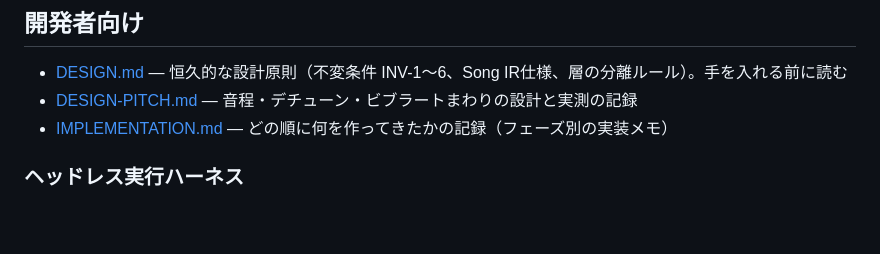
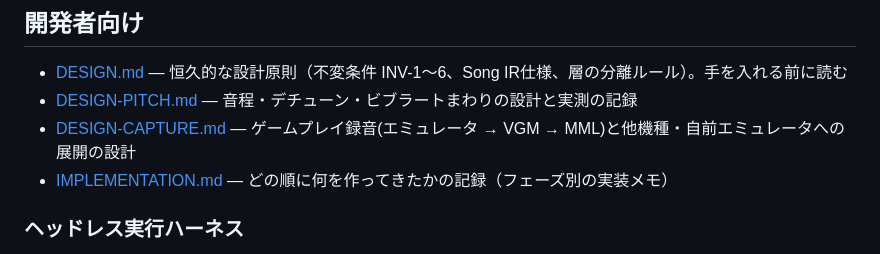
Before and after one commit to rp2a03g/apu, a Markdown page: README.md, the part around the change. GitHub-like rendering; blank space fills up the shorter version.

```diff
--- a/README.md
+++ b/README.md
@@ -194,6 +194,7 @@ Chrome / Edge（Chromium系）で開発・確認している。次の機能はCh
 
 - [DESIGN.md](DESIGN.md) — 恒久的な設計原則（不変条件 INV-1〜6、Song IR仕様、層の分離ルール）。手を入れる前に読む
 - [DESIGN-PITCH.md](DESIGN-PITCH.md) — 音程・デチューン・ビブラートまわりの設計と実測の記録
+- [DESIGN-CAPTURE.md](DESIGN-CAPTURE.md) — ゲームプレイ録音(エミュレータ → VGM → MML)と他機種・自前エミュレータへの展開の設計
 - [IMPLEMENTATION.md](IMPLEMENTATION.md) — どの順に何を作ってきたかの記録（フェーズ別の実装メモ）
 
 ### ヘッドレス実行ハーネス
```
Also changed, not shown: DESIGN-CAPTURE.md (added, +222 -0 lines), IMPLEMENTATION.md (+1 -1 lines).
